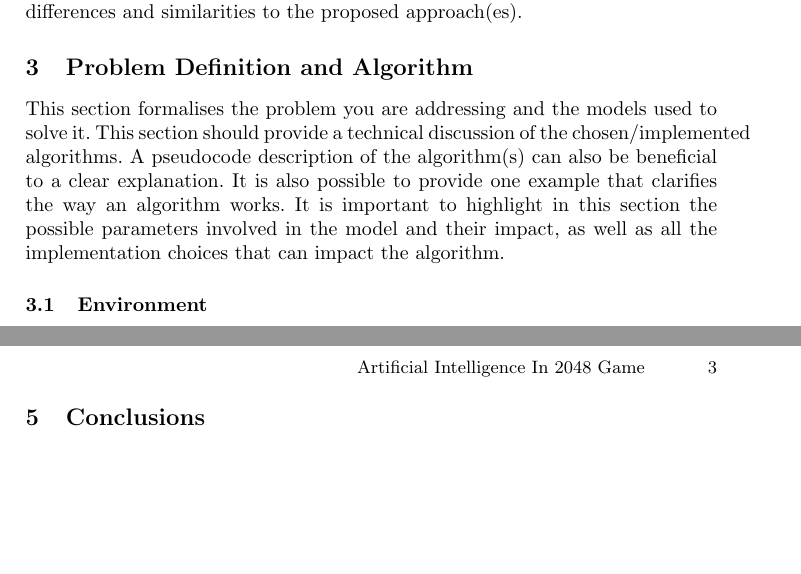
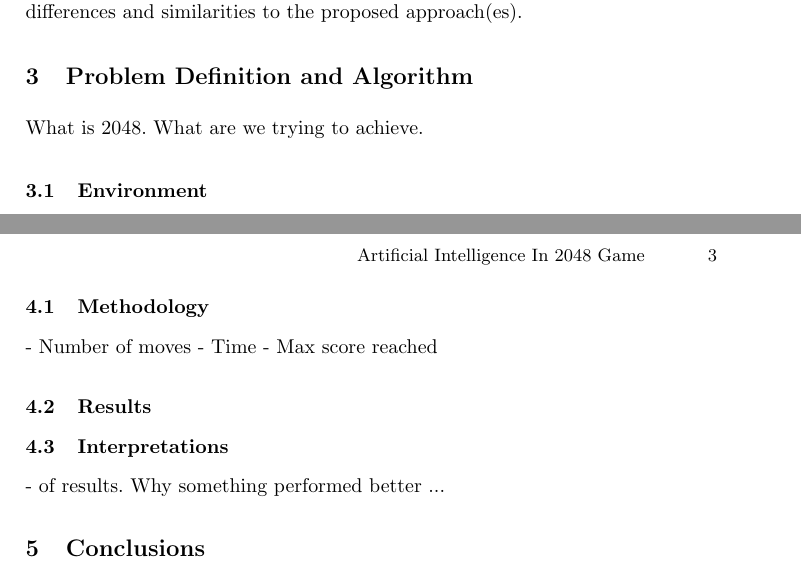
Before and after one commit to skarode96/2048-AI, a LaTeX document (Report_Latex/author.tex): two parts of pages 2 and 3 of 3, joined at a grey line, cut so that both start at the same text, the shorter picture padded with empty space. Compiled offline with pdfLaTeX.

Commit message:
assign work

```diff
--- a/Report_Latex/author.tex
+++ b/Report_Latex/author.tex
@@ -50,17 +50,20 @@
     - We implement 3 algorithms on the game environment: (Name the algos). The relative performance of these algorithms is then measured and evaluated.
 
 
-
     \section{Related Work}
     In this section you will discuss possible approaches to solve the problem you are addressing, justifying your choice of the 3 you have selected to evaluate. Also, briefly introduce the approaches you are evaluating with a specific emphasis on differences and similarities to the proposed approach(es).
 
     \section{Problem Definition and Algorithm}
-    This section formalises the problem you are addressing and the models used to solve it. This section should provide a technical discussion of the chosen/implemented algorithms. A pseudocode description of the algorithm(s) can also be beneficial to a clear explanation. It is also possible to provide one example that clarifies the way an algorithm works. It is important to highlight in this section the possible parameters involved in the model and their impact, as well as all the implementation choices that can impact the algorithm.
+%    This section formalises the problem you are addressing and the models used to solve it. This section should provide a technical discussion of the chosen/implemented algorithms. A pseudocode description of the algorithm(s) can also be beneficial to a clear explanation. It is also possible to provide one example that clarifies the way an algorithm works. It is important to highlight in this section the possible parameters involved in the model and their impact, as well as all the implementation choices that can impact the algorithm.
+
+  	% @kavith
+  	 What is 2048. What are we trying to achieve.
+
 
     \subsection{Environment}
 
     \subsection{Algorithms}
-
+    	%mention pseudo codes
     	\subsubsection{Random Algorithm}
 
     	\subsubsection{Greedy Algorithm}
@@ -79,6 +82,16 @@
         \item Discussion: discuss the implication of the results of the proposed algorithms/models. What are the weakness/strengths of the method(s) compared with the other methods/baseline?
     \end{itemize}
 
+    	% @rohanAnand
+		\subsection{Methodology}
+		 - Number of moves
+		 - Time
+		 - Max score reached
+
+		\subsection{Results}
+
+		\subsection{Interpretations}
+			- of results. Why something performed better ...
     \section{Conclusions}
     Provide a final discussion of the main results and conclusions of the report. Comment on the lesson learnt and possible improvements.
 
```
